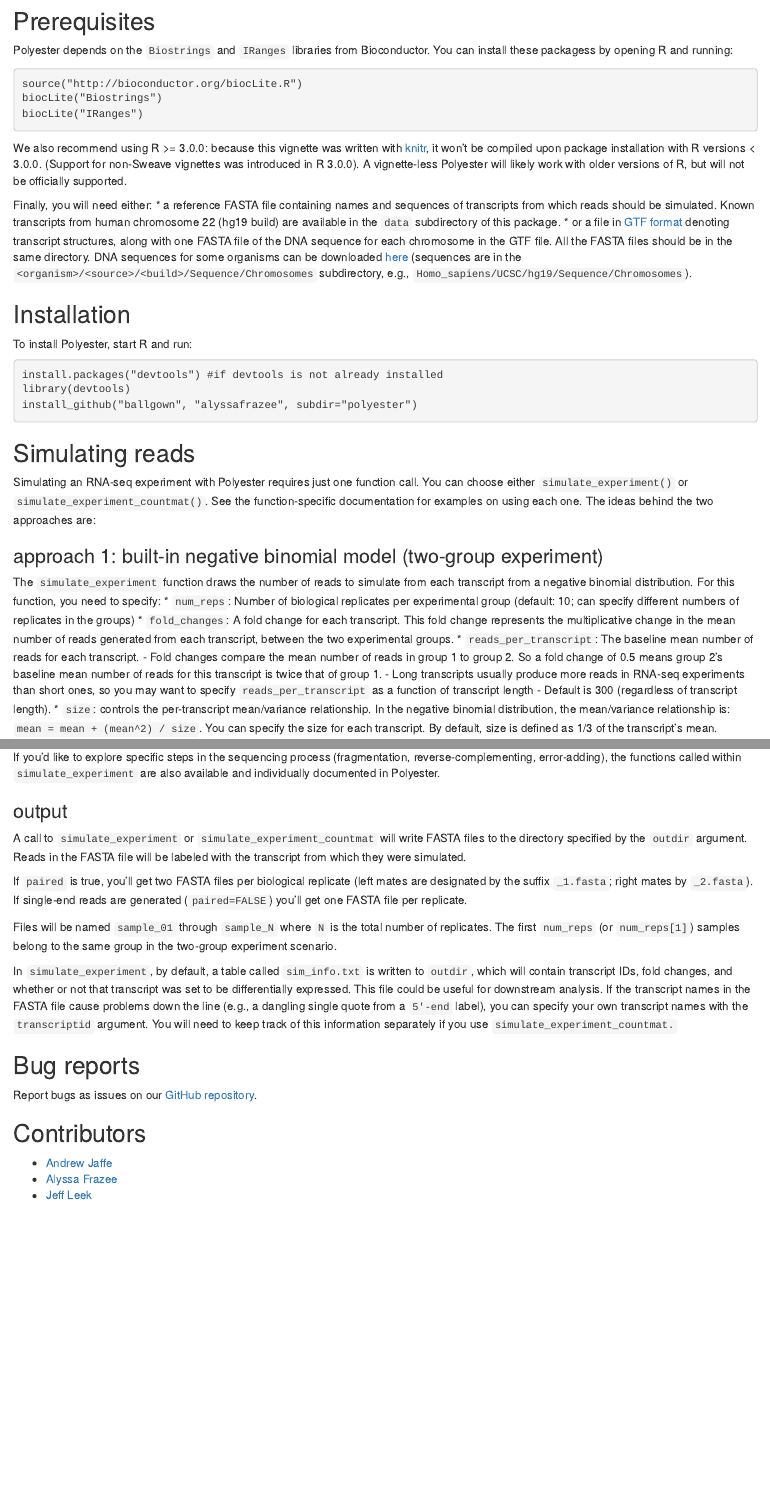
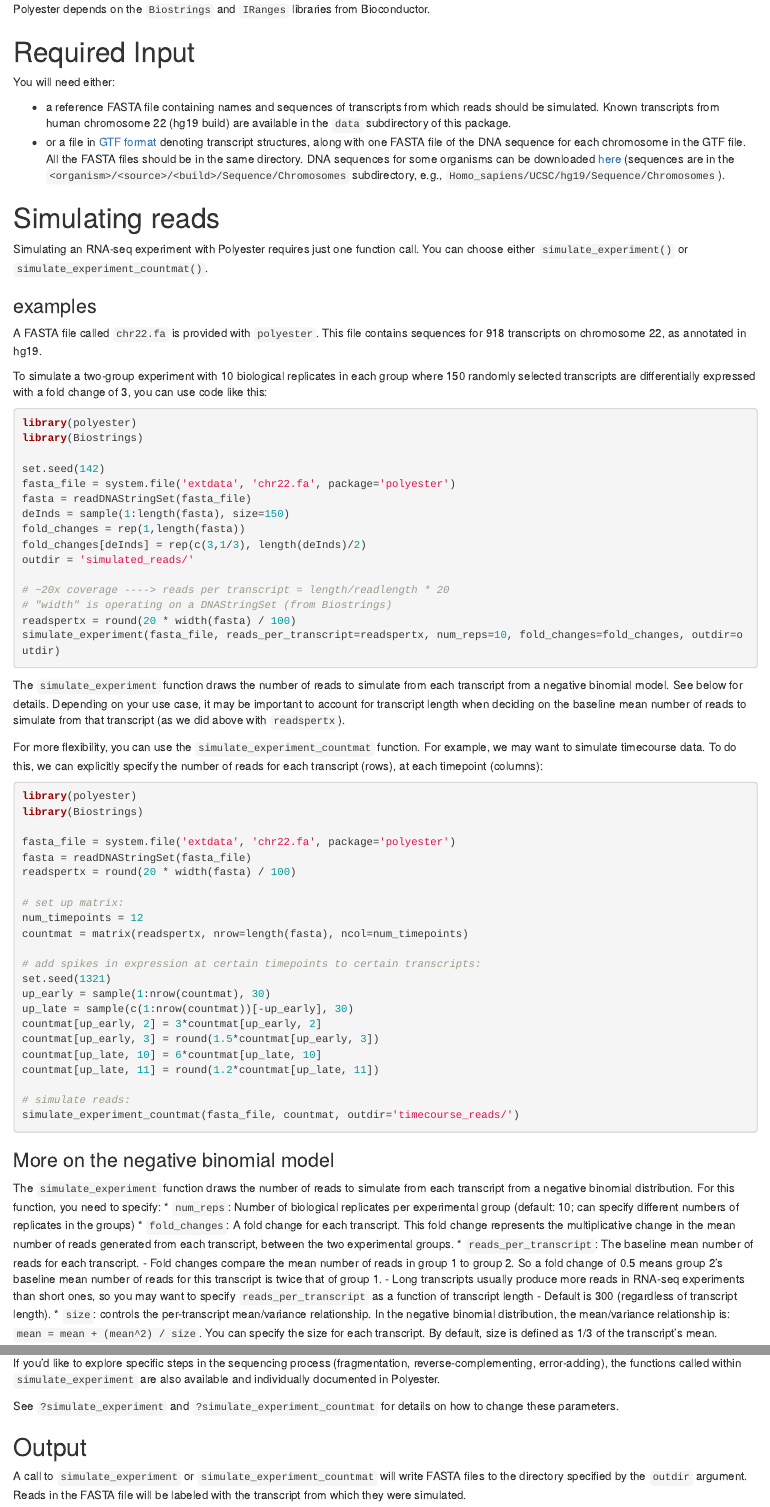
Before and after one commit to alyssafrazee/polyester, an R Markdown document (vignettes/vignette.Rmd): the page in a window 1100 px wide, from 350 px down before the commit and from 450 px down after it, so that both start at the same text, and a second part further down, joined at a grey line. Rendered offline with R 4.5, knitr and Pandoc, with nearby package versions.

Commit message:
update vignette and README

````diff
--- a/vignettes/vignette.Rmd
+++ b/vignettes/vignette.Rmd
@@ -18,34 +15,81 @@
 * Generation of raw RNA-seq reads (as opposed to read alignments or transcript-level abundance estimates)
 * Transparency/open-source code
 
-## Prerequisites
+# Installation
 
-Polyester depends on the `Biostrings` and `IRanges` libraries from Bioconductor. You can install these packagess by opening R and running:
-```S
+Start R and run:
+
+```{r installme, eval=FALSE}
 source("http://bioconductor.org/biocLite.R")
-biocLite("Biostrings")
-biocLite("IRanges")
+biocLite("polyester")
 ```
 
-We also recommend using R >= 3.0.0: because this vignette was written with [knitr](http://yihui.name/knitr/), it won't be compiled upon package installation with R versions < 3.0.0. (Support for non-Sweave vignettes was introduced in R 3.0.0). A vignette-less Polyester will likely work with older versions of R, but will not be officially supported.
+Polyester depends on the `Biostrings` and `IRanges` libraries from Bioconductor.
 
-Finally, you will need either:
+# Required Input
+You will need either:
+
 * a reference FASTA file containing names and sequences of transcripts from which reads should be simulated. Known transcripts from human chromosome 22 (hg19 build) are available in the `data` subdirectory of this package.
 * or a file in [GTF format](http://www.ensembl.org/info/website/upload/gff.html) denoting transcript structures, along with one FASTA file of the DNA sequence for each chromosome in the GTF file. All the FASTA files should be in the same directory. DNA sequences for some organisms can be downloaded [here](http://tophat.cbcb.umd.edu/igenomes.shtml) (sequences are in the `<organism>/<source>/<build>/Sequence/Chromosomes` subdirectory, e.g., `Homo_sapiens/UCSC/hg19/Sequence/Chromosomes`).
 
-## Installation
-To install Polyester, start R and run:
-```S
-install.packages("devtools") #if devtools is not already installed
-library(devtools)
-install_github("ballgown", "alyssafrazee", subdir="polyester")
+# Simulating reads
+
+Simulating an RNA-seq experiment with Polyester requires just one function call. You can choose either `simulate_experiment()` or `simulate_experiment_countmat()`.
+
+### examples
+
+A FASTA file called `chr22.fa` is provided with `polyester`. This file contains sequences for 918 transcripts on chromosome 22, as annotated in hg19.
+
+To simulate a two-group experiment with 10 biological replicates in each group where 150 randomly selected transcripts are differentially expressed with a fold change of 3, you can use code like this:
+
+```{r builtinex, eval=FALSE}
+library(polyester)
+library(Biostrings)
+
+set.seed(142)
+fasta_file = system.file('extdata', 'chr22.fa', package='polyester')
+fasta = readDNAStringSet(fasta_file)
+deInds = sample(1:length(fasta), size=150)
+fold_changes = rep(1,length(fasta))
+fold_changes[deInds] = rep(c(3,1/3), length(deInds)/2)
+outdir = 'simulated_reads/'
+
+# ~20x coverage ----> reads per transcript = length/readlength * 20
+# "width" is operating on a DNAStringSet (from Biostrings)
+readspertx = round(20 * width(fasta) / 100)
+simulate_experiment(fasta_file, reads_per_transcript=readspertx, num_reps=10, fold_changes=fold_changes, outdir=outdir)
 ```
 
-## Simulating reads
+The `simulate_experiment` function draws the number of reads to simulate from each transcript from a negative binomial model. See below for details. Depending on your use case, it may be important to account for transcript length when deciding on the baseline mean number of reads to simulate from that transcript (as we did above with `readspertx`).
 
-Simulating an RNA-seq experiment with Polyester requires just one function call. You can choose either `simulate_experiment()` or `simulate_experiment_countmat()`. See the function-specific documentation for examples on using each one. The ideas behind the two approaches are:
+For more flexibility, you can use the `simulate_experiment_countmat` function. For example, we may want to simulate timecourse data. To do this, we can explicitly specify the number of reads for each transcript (rows), at each timepoint (columns):
 
-### approach 1: built-in negative binomial model (two-group experiment)
+```{r countmat, eval=FALSE}
+library(polyester)
+library(Biostrings)
+
+fasta_file = system.file('extdata', 'chr22.fa', package='polyester')
+fasta = readDNAStringSet(fasta_file)
+readspertx = round(20 * width(fasta) / 100)
+
+# set up matrix:
+num_timepoints = 12
+countmat = matrix(readspertx, nrow=length(fasta), ncol=num_timepoints)
+
+# add spikes in expression at certain timepoints to certain transcripts:
+set.seed(1321)
+up_early = sample(1:nrow(countmat), 30)
+up_late = sample(c(1:nrow(countmat))[-up_early], 30)
+countmat[up_early, 2] = 3*countmat[up_early, 2]
+countmat[up_early, 3] = round(1.5*countmat[up_early, 3])
+countmat[up_late, 10] = 6*countmat[up_late, 10]
+countmat[up_late, 11] = round(1.2*countmat[up_late, 11])
+
+# simulate reads:
+simulate_experiment_countmat(fasta_file, countmat, outdir='timecourse_reads/')
+```
+
+### More on the negative binomial model
 The `simulate_experiment` function draws the number of reads to simulate from each transcript from a negative binomial distribution. For this function, you need to specify:
 * `num_reps`: Number of biological replicates per experimental group (default: 10; can specify different numbers of replicates in the groups)
 * `fold_changes`: A fold change for each transcript. This fold change represents the multiplicative change in the mean number of reads generated from each transcript, between the two experimental groups.
@@ -70,7 +114,9 @@
 
 If you'd like to explore specific steps in the sequencing process (fragmentation, reverse-complementing, error-adding), the functions called within `simulate_experiment` are also available and individually documented in Polyester.
 
-### output
+See `?simulate_experiment` and `?simulate_experiment_countmat` for details on how to change these parameters.
+
+## Output
 A call to `simulate_experiment` or `simulate_experiment_countmat` will write FASTA files to the directory specified by the `outdir` argument. Reads in the FASTA file will be labeled with the transcript from which they were simulated.
 
 If `paired` is true, you'll get two FASTA files per biological replicate (left mates are designated by the suffix `_1.fasta`; right mates by `_2.fasta`). If single-end reads are generated (`paired=FALSE`) you'll get one FASTA file per replicate.
@@ -79,10 +125,5 @@
 
 In `simulate_experiment`, by default, a table called `sim_info.txt` is written to `outdir`, which will contain transcript IDs, fold changes, and whether or not that transcript was set to be differentially expressed. This file could be useful for downstream analysis. If the transcript names in the FASTA file cause problems down the line (e.g., a dangling single quote from a `5'-end` label), you can specify your own transcript names with the `transcriptid` argument. You will need to keep track of this information separately if you use `simulate_experiment_countmat.`
 
-## Bug reports
+# Bug reports
 Report bugs as issues on our [GitHub repository](https://github.com/alyssafrazee/polyester).
-
-## Contributors
-* [Andrew Jaffe](https://github.com/andrewejaffe)
-* [Alyssa Frazee](https://github.com/alyssafrazee)
-* [Jeff Leek](https://github.com/jtleek)
````
Also changed, not shown: README.md, vignettes/vignette.Rmd (9 more changed lines).
